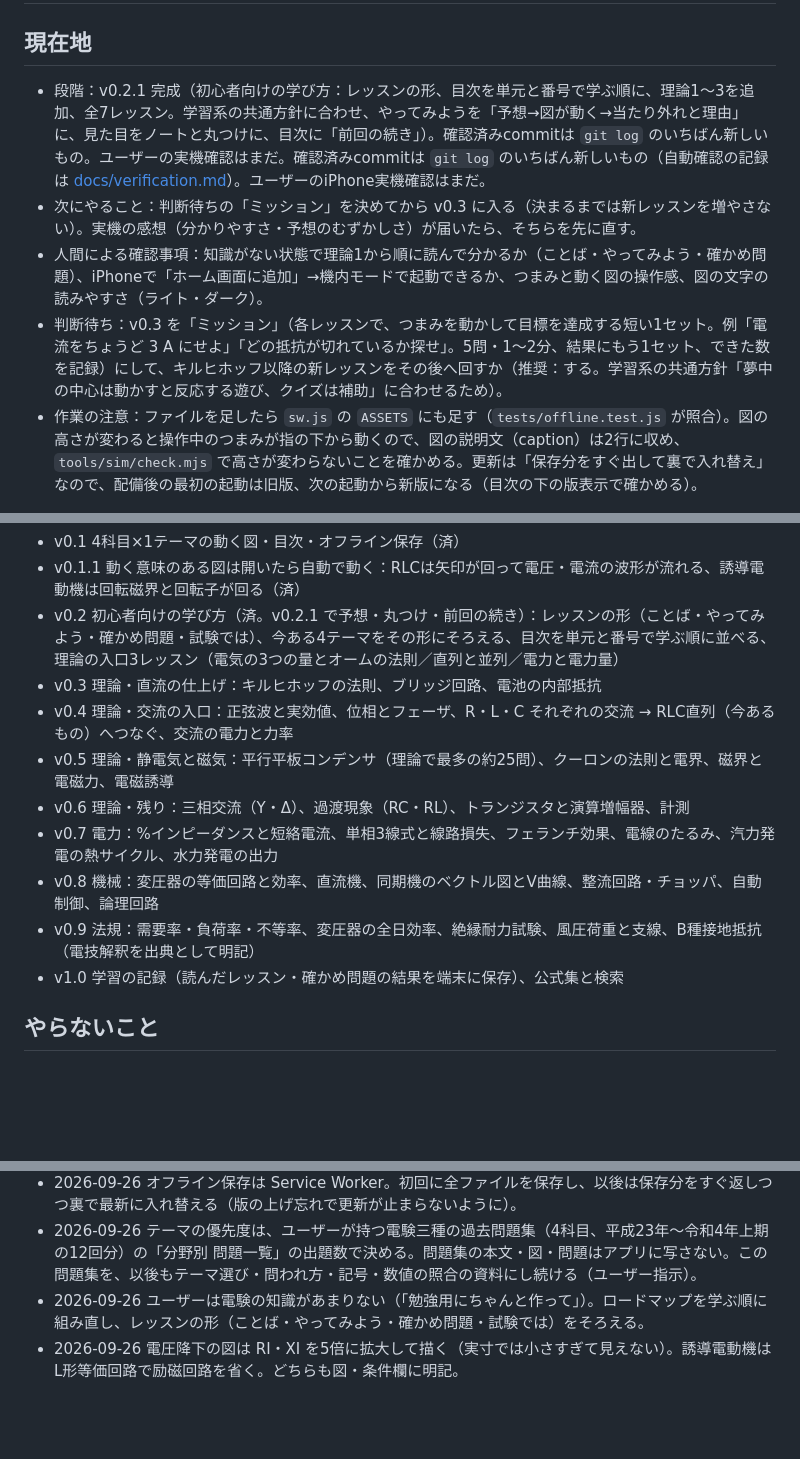
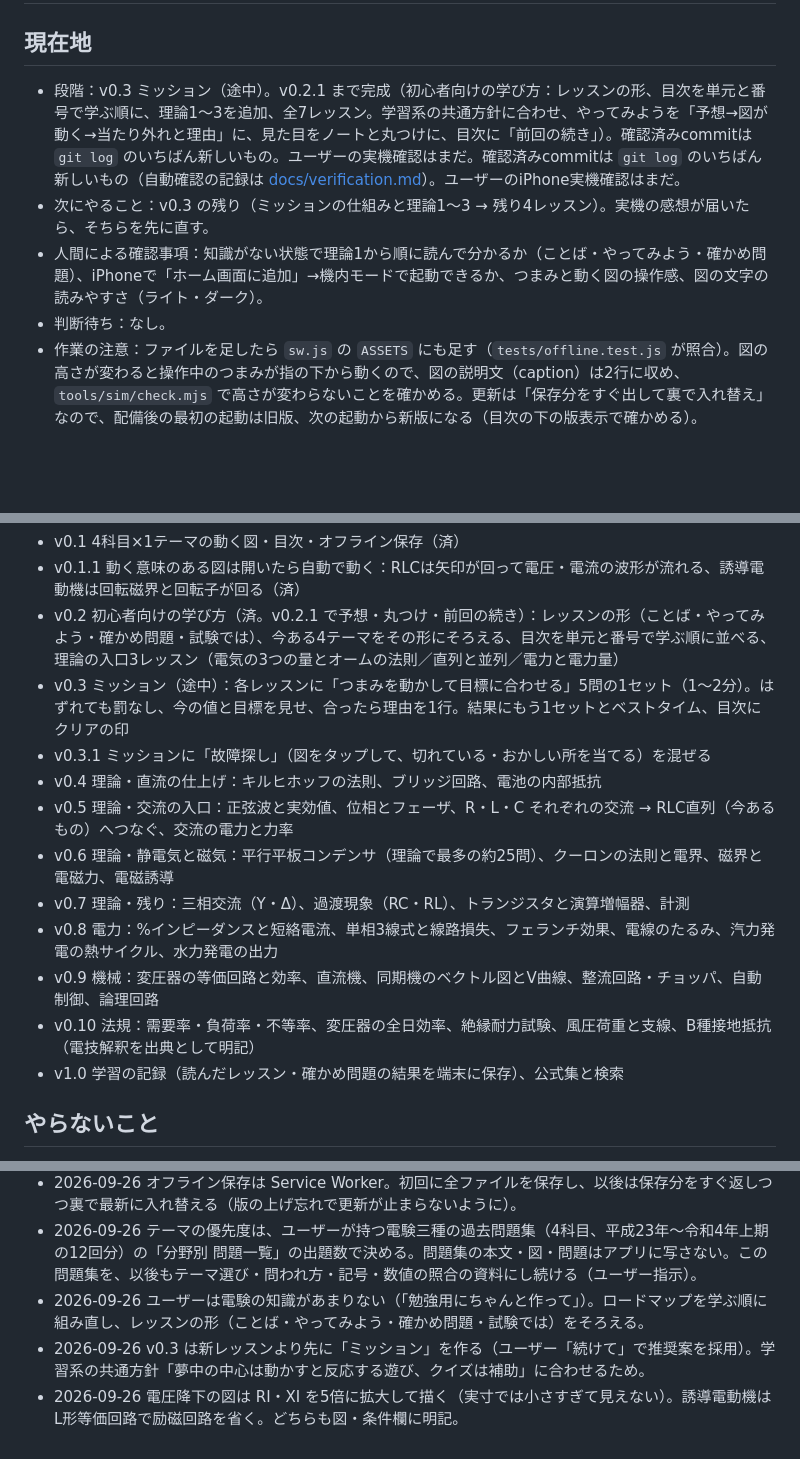
Before and after one commit to kinokonb/denken-zukan, a Markdown page: SPEC.md, 3 parts joined by grey strips. Rendered like a GitHub page; blank space fills up the shorter version.

Commit message:
決定：v0.3 はミッション（ユーザー「続けて」で推奨案を採用）
Co-Authored-By: Claude Opus 5.5 <noreply@anthropic.com>

```diff
--- a/SPEC.md
+++ b/SPEC.md
@@ -1,10 +1,10 @@
 # 電験ずかん 仕様
 
 ## 現在地
-- 段階：v0.2.1 完成（初心者向けの学び方：レッスンの形、目次を単元と番号で学ぶ順に、理論1〜3を追加、全7レッスン。学習系の共通方針に合わせ、やってみようを「予想→図が動く→当たり外れと理由」に、見た目をノートと丸つけに、目次に「前回の続き」）。確認済みcommitは `git log` のいちばん新しいもの。ユーザーの実機確認はまだ。確認済みcommitは `git log` のいちばん新しいもの（自動確認の記録は [docs/verification.md](docs/verification.md)）。ユーザーのiPhone実機確認はまだ。
-- 次にやること：判断待ちの「ミッション」を決めてから v0.3 に入る（決まるまでは新レッスンを増やさない）。実機の感想（分かりやすさ・予想のむずかしさ）が届いたら、そちらを先に直す。
+- 段階：v0.3 ミッション（途中）。v0.2.1 まで完成（初心者向けの学び方：レッスンの形、目次を単元と番号で学ぶ順に、理論1〜3を追加、全7レッスン。学習系の共通方針に合わせ、やってみようを「予想→図が動く→当たり外れと理由」に、見た目をノートと丸つけに、目次に「前回の続き」）。確認済みcommitは `git log` のいちばん新しいもの。ユーザーの実機確認はまだ。確認済みcommitは `git log` のいちばん新しいもの（自動確認の記録は [docs/verification.md](docs/verification.md)）。ユーザーのiPhone実機確認はまだ。
+- 次にやること：v0.3 の残り（ミッションの仕組みと理論1〜3 → 残り4レッスン）。実機の感想が届いたら、そちらを先に直す。
 - 人間による確認事項：知識がない状態で理論1から順に読んで分かるか（ことば・やってみよう・確かめ問題）、iPhoneで「ホーム画面に追加」→機内モードで起動できるか、つまみと動く図の操作感、図の文字の読みやすさ（ライト・ダーク）。
-- 判断待ち：v0.3 を「ミッション」（各レッスンで、つまみを動かして目標を達成する短い1セット。例「電流をちょうど 3 A にせよ」「どの抵抗が切れているか探せ」。5問・1〜2分、結果にもう1セット、できた数を記録）にして、キルヒホッフ以降の新レッスンをその後へ回すか（推奨：する。学習系の共通方針「夢中の中心は動かすと反応する遊び、クイズは補助」に合わせるため）。
+- 判断待ち：なし。
 - 作業の注意：ファイルを足したら `sw.js` の `ASSETS` にも足す（`tests/offline.test.js` が照合）。図の高さが変わると操作中のつまみが指の下から動くので、図の説明文（caption）は2行に収め、`tools/sim/check.mjs` で高さが変わらないことを確かめる。更新は「保存分をすぐ出して裏で入れ替え」なので、配備後の最初の起動は旧版、次の起動から新版になる（目次の下の版表示で確かめる）。
 
 ## 目的
@@ -35,13 +35,15 @@ iPhoneのホーム画面から開けて、機内モードでも、4科目それ
 - v0.1 4科目×1テーマの動く図・目次・オフライン保存（済）
 - v0.1.1 動く意味のある図は開いたら自動で動く：RLCは矢印が回って電圧・電流の波形が流れる、誘導電動機は回転磁界と回転子が回る（済）
 - v0.2 初心者向けの学び方（済。v0.2.1 で予想・丸つけ・前回の続き）：レッスンの形（ことば・やってみよう・確かめ問題・試験では）、今ある4テーマをその形にそろえる、目次を単元と番号で学ぶ順に並べる、理論の入口3レッスン（電気の3つの量とオームの法則／直列と並列／電力と電力量）
-- v0.3 理論・直流の仕上げ：キルヒホッフの法則、ブリッジ回路、電池の内部抵抗
-- v0.4 理論・交流の入口：正弦波と実効値、位相とフェーザ、R・L・C それぞれの交流 → RLC直列（今あるもの）へつなぐ、交流の電力と力率
-- v0.5 理論・静電気と磁気：平行平板コンデンサ（理論で最多の約25問）、クーロンの法則と電界、磁界と電磁力、電磁誘導
-- v0.6 理論・残り：三相交流（Y・Δ）、過渡現象（RC・RL）、トランジスタと演算増幅器、計測
-- v0.7 電力：%インピーダンスと短絡電流、単相3線式と線路損失、フェランチ効果、電線のたるみ、汽力発電の熱サイクル、水力発電の出力
-- v0.8 機械：変圧器の等価回路と効率、直流機、同期機のベクトル図とV曲線、整流回路・チョッパ、自動制御、論理回路
-- v0.9 法規：需要率・負荷率・不等率、変圧器の全日効率、絶縁耐力試験、風圧荷重と支線、B種接地抵抗（電技解釈を出典として明記）
+- v0.3 ミッション（途中）：各レッスンに「つまみを動かして目標に合わせる」5問の1セット（1〜2分）。はずれても罰なし、今の値と目標を見せ、合ったら理由を1行。結果にもう1セットとベストタイム、目次にクリアの印
+- v0.3.1 ミッションに「故障探し」（図をタップして、切れている・おかしい所を当てる）を混ぜる
+- v0.4 理論・直流の仕上げ：キルヒホッフの法則、ブリッジ回路、電池の内部抵抗
+- v0.5 理論・交流の入口：正弦波と実効値、位相とフェーザ、R・L・C それぞれの交流 → RLC直列（今あるもの）へつなぐ、交流の電力と力率
+- v0.6 理論・静電気と磁気：平行平板コンデンサ（理論で最多の約25問）、クーロンの法則と電界、磁界と電磁力、電磁誘導
+- v0.7 理論・残り：三相交流（Y・Δ）、過渡現象（RC・RL）、トランジスタと演算増幅器、計測
+- v0.8 電力：%インピーダンスと短絡電流、単相3線式と線路損失、フェランチ効果、電線のたるみ、汽力発電の熱サイクル、水力発電の出力
+- v0.9 機械：変圧器の等価回路と効率、直流機、同期機のベクトル図とV曲線、整流回路・チョッパ、自動制御、論理回路
+- v0.10 法規：需要率・負荷率・不等率、変圧器の全日効率、絶縁耐力試験、風圧荷重と支線、B種接地抵抗（電技解釈を出典として明記）
 - v1.0 学習の記録（読んだレッスン・確かめ問題の結果を端末に保存）、公式集と検索
 
 ## やらないこと
@@ -61,4 +63,5 @@ iPhoneのホーム画面から開けて、機内モードでも、4科目それ
 - 2026-09-26 オフライン保存は Service Worker。初回に全ファイルを保存し、以後は保存分をすぐ返しつつ裏で最新に入れ替える（版の上げ忘れで更新が止まらないように）。
 - 2026-09-26 テーマの優先度は、ユーザーが持つ電験三種の過去問題集（4科目、平成23年〜令和4年上期の12回分）の「分野別 問題一覧」の出題数で決める。問題集の本文・図・問題はアプリに写さない。この問題集を、以後もテーマ選び・問われ方・記号・数値の照合の資料にし続ける（ユーザー指示）。
 - 2026-09-26 ユーザーは電験の知識があまりない（「勉強用にちゃんと作って」）。ロードマップを学ぶ順に組み直し、レッスンの形（ことば・やってみよう・確かめ問題・試験では）をそろえる。
+- 2026-09-26 v0.3 は新レッスンより先に「ミッション」を作る（ユーザー「続けて」で推奨案を採用）。学習系の共通方針「夢中の中心は動かすと反応する遊び、クイズは補助」に合わせるため。
 - 2026-09-26 電圧降下の図は RI・XI を5倍に拡大して描く（実寸では小さすぎて見えない）。誘導電動機は L形等価回路で励磁回路を省く。どちらも図・条件欄に明記。
```
